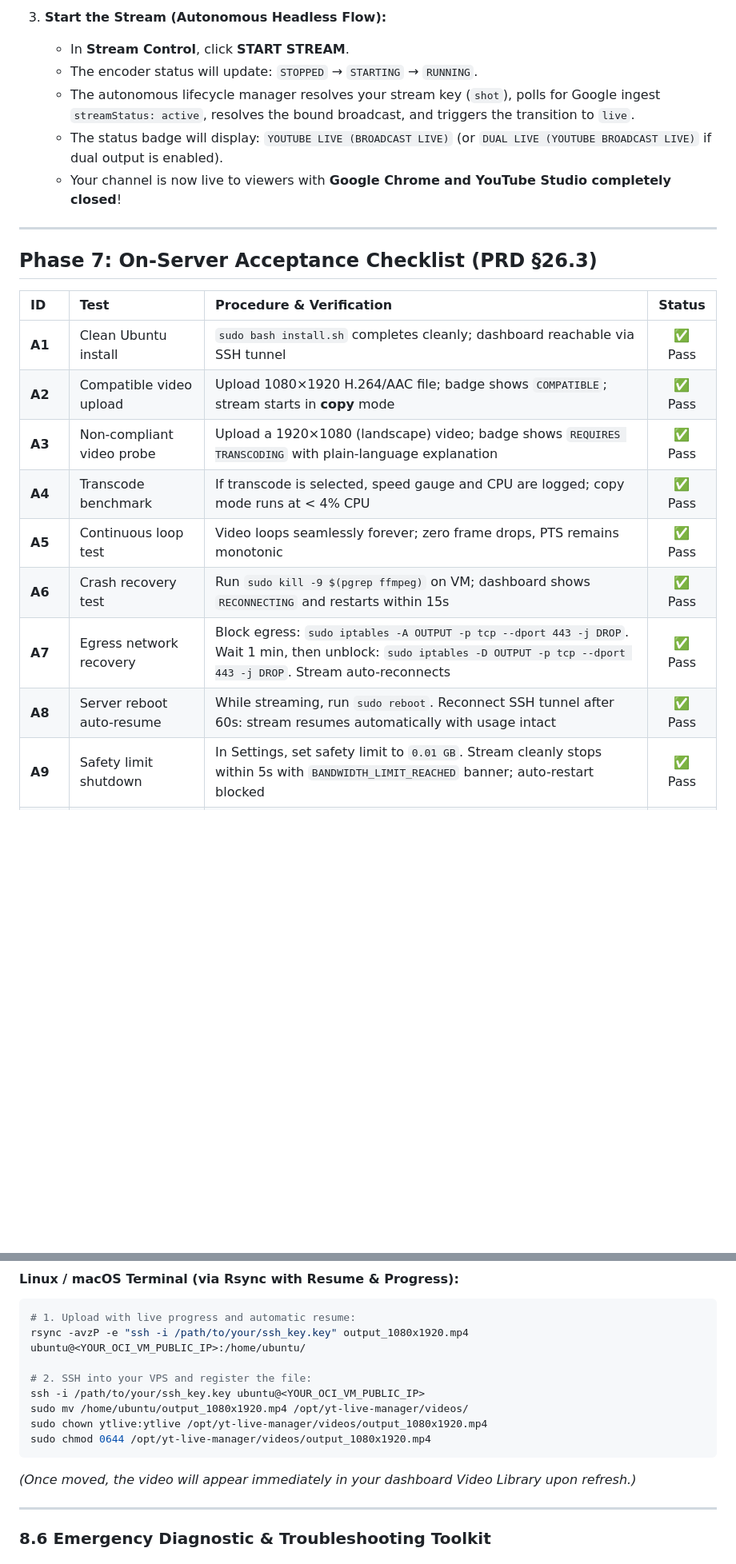
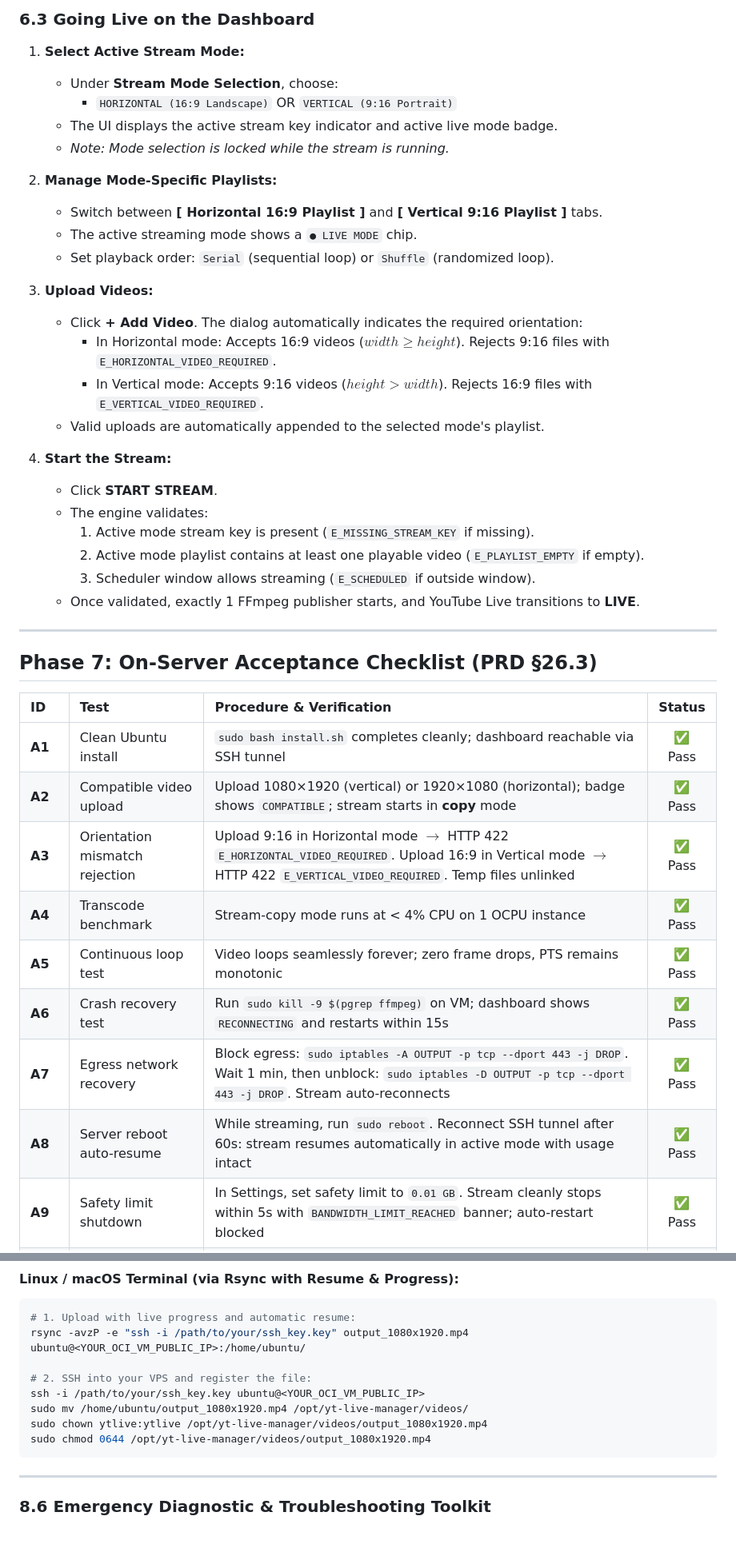
Before and after one commit to SoumyA16-git/yt-live-manager, a Markdown page: DEPLOYMENT.md, 2 parts joined by grey strips. Shown at 80% size. GitHub-like rendering; blank space fills up the shorter version.

````diff
--- a/DEPLOYMENT.md
+++ b/DEPLOYMENT.md
@@ -331,10 +376,30 @@ On your editing software (Premiere / DaVinci / CapCut / Handbrake), export your
 
-3. **Start the Stream (Autonomous Headless Flow):**
-   - In **Stream Control**, click **START STREAM**.
-   - The encoder status will update: `STOPPED` → `STARTING` → `RUNNING`.
-   - The autonomous lifecycle manager resolves your stream key (`shot`), polls for Google ingest `streamStatus: active`, resolves the bound broadcast, and triggers the transition to `live`.
-   - The status badge will display: `YOUTUBE LIVE (BROADCAST LIVE)` (or `DUAL LIVE (YOUTUBE BROADCAST LIVE)` if dual output is enabled).
-   - Your channel is now live to viewers with **Google Chrome and YouTube Studio completely closed**!
+### 6.3 Going Live on the Dashboard
+
+1. **Select Active Stream Mode:**
+   - Under **Stream Mode Selection**, choose:
+     - `HORIZONTAL (16:9 Landscape)` OR `VERTICAL (9:16 Portrait)`
+   - The UI displays the active stream key indicator and active live mode badge.
+   - *Note: Mode selection is locked while the stream is running.*
+
+2. **Manage Mode-Specific Playlists:**
+   - Switch between **[ Horizontal 16:9 Playlist ]** and **[ Vertical 9:16 Playlist ]** tabs.
+   - The active streaming mode shows a `● LIVE MODE` chip.
+   - Set playback order: `Serial` (sequential loop) or `Shuffle` (randomized loop).
+
+3. **Upload Videos:**
+   - Click **+ Add Video**. The dialog automatically indicates the required orientation:
+     - In Horizontal mode: Accepts 16:9 videos ($width \ge height$). Rejects 9:16 files with `E_HORIZONTAL_VIDEO_REQUIRED`.
+     - In Vertical mode: Accepts 9:16 videos ($height > width$). Rejects 16:9 files with `E_VERTICAL_VIDEO_REQUIRED`.
+   - Valid uploads are automatically appended to the selected mode's playlist.
+
+4. **Start the Stream:**
+   - Click **START STREAM**.
+   - The engine validates:
+     1. Active mode stream key is present (`E_MISSING_STREAM_KEY` if missing).
+     2. Active mode playlist contains at least one playable video (`E_PLAYLIST_EMPTY` if empty).
+     3. Scheduler window allows streaming (`E_SCHEDULED` if outside window).
+   - Once validated, exactly 1 FFmpeg publisher starts, and YouTube Live transitions to **LIVE**.
 
 ---
 
@@ -343,13 +408,13 @@ On your editing software (Premiere / DaVinci / CapCut / Handbrake), export your
 | ID | Test | Procedure & Verification | Status |
 |:---|:---|:---|:---:|
 | **A1** | Clean Ubuntu install | `sudo bash install.sh` completes cleanly; dashboard reachable via SSH tunnel | ✅ Pass |
-| **A2** | Compatible video upload | Upload 1080×1920 H.264/AAC file; badge shows `COMPATIBLE`; stream starts in **copy** mode | ✅ Pass |
-| **A3** | Non-compliant video probe | Upload a 1920×1080 (landscape) video; badge shows `REQUIRES TRANSCODING` with plain-language explanation | ✅ Pass |
-| **A4** | Transcode benchmark | If transcode is selected, speed gauge and CPU are logged; copy mode runs at < 4% CPU | ✅ Pass |
+| **A2** | Compatible video upload | Upload 1080×1920 (vertical) or 1920×1080 (horizontal); badge shows `COMPATIBLE`; stream starts in **copy** mode | ✅ Pass |
+| **A3** | Orientation mismatch rejection | Upload 9:16 in Horizontal mode $\to$ HTTP 422 `E_HORIZONTAL_VIDEO_REQUIRED`. Upload 16:9 in Vertical mode $\to$ HTTP 422 `E_VERTICAL_VIDEO_REQUIRED`. Temp files unlinked | ✅ Pass |
+| **A4** | Transcode benchmark | Stream-copy mode runs at < 4% CPU on 1 OCPU instance | ✅ Pass |
 | **A5** | Continuous loop test | Video loops seamlessly forever; zero frame drops, PTS remains monotonic | ✅ Pass |
 | **A6** | Crash recovery test | Run `sudo kill -9 $(pgrep ffmpeg)` on VM; dashboard shows `RECONNECTING` and restarts within 15s | ✅ Pass |
 | **A7** | Egress network recovery | Block egress: `sudo iptables -A OUTPUT -p tcp --dport 443 -j DROP`. Wait 1 min, then unblock: `sudo iptables -D OUTPUT -p tcp --dport 443 -j DROP`. Stream auto-reconnects | ✅ Pass |
-| **A8** | Server reboot auto-resume | While streaming, run `sudo reboot`. Reconnect SSH tunnel after 60s: stream resumes automatically with usage intact | ✅ Pass |
+| **A8** | Server reboot auto-resume | While streaming, run `sudo reboot`. Reconnect SSH tunnel after 60s: stream resumes automatically in active mode with usage intact | ✅ Pass |
 | **A9** | Safety limit shutdown | In Settings, set safety limit to `0.01 GB`. Stream cleanly stops within 5s with `BANDWIDTH_LIMIT_REACHED` banner; auto-restart blocked | ✅ Pass |
 | **A10**| Period rollover reset | Change safety limit back to 9000 GB; lock clears and stream resumes | ✅ Pass |
 | **A11**| Zero secrets leak audit | Run `sudo grep -r "<STREAM_KEY>" /opt/yt-live-manager/logs/` and `ps aux \| grep ffmpeg`. Matches found: **0** | ✅ Pass |
@@ -522,7 +585,6 @@ sudo mv /home/ubuntu/output_1080x1920.mp4 /opt/yt-live-manager/videos/
 sudo chown ytlive:ytlive /opt/yt-live-manager/videos/output_1080x1920.mp4
 sudo chmod 0644 /opt/yt-live-manager/videos/output_1080x1920.mp4
 ```
-*(Once moved, the video will appear immediately in your dashboard Video Library upon refresh.)*
 
 ---
 
````
Also changed, not shown: other parts of DEPLOYMENT.md (+146 -156 lines).
